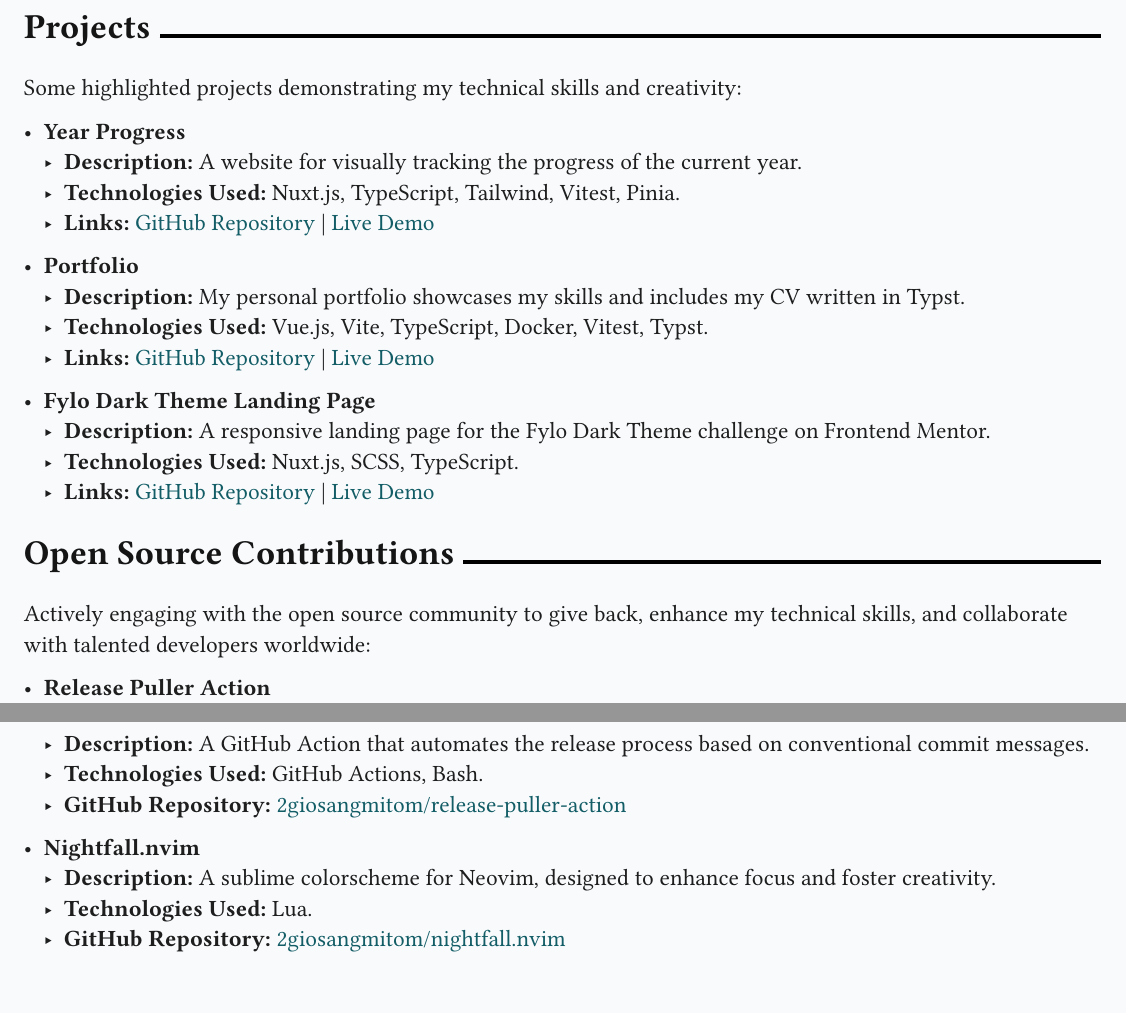
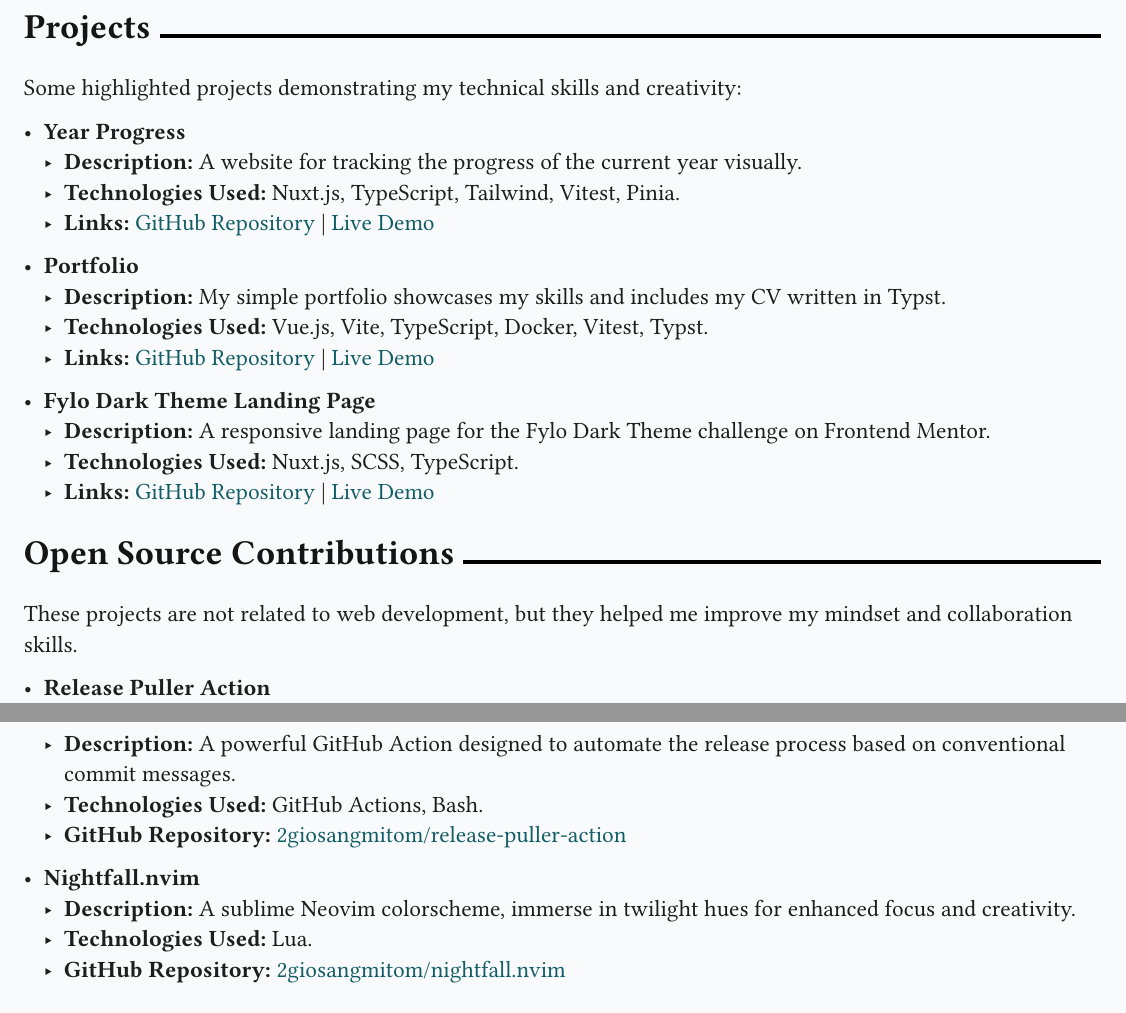
Before and after one commit to 2giosangmitom/2giosangmitom.github.io, a Typst document (src/assets/cv/cv.typ): two parts of pages 1 and 2 of 2, joined at a grey line, cut so that both start at the same text. Compiled offline with Typst 0.15; a missing font is replaced by an installed copy or a similar font.

Commit message:
feat(cv): update cv content

```diff
--- a/src/assets/cv/cv.typ
+++ b/src/assets/cv/cv.typ
@@ -71,14 +71,14 @@
 Some highlighted projects demonstrating my technical skills and creativity:
 
 - *Year Progress*
-  - *Description:* A website for visually tracking the progress of the current year.
+  - *Description:* A website for tracking the progress of the current year visually.
   - *Technologies Used:* Nuxt.js, TypeScript, Tailwind, Vitest, Pinia.
   - *Links:* #projectLinks(
       "https://github.com/2giosangmitom/year-progress", "https://year-progress-kappa.vercel.app/",
     )
 
 - *Portfolio*
-  - *Description:* My personal portfolio showcases my skills and includes my CV
+  - *Description:* My simple portfolio showcases my skills and includes my CV
     written in Typst.
   - *Technologies Used:* Vue.js, Vite, TypeScript, Docker, Vitest, Typst.
   - *Links:* #projectLinks(
@@ -95,20 +95,20 @@
 
 = Open Source Contributions
 
-Actively engaging with the open source community to give back, enhance my
-technical skills, and collaborate with talented developers worldwide:
+These projects are not related to web development, but they helped me improve my
+mindset and collaboration skills.
 
 - *Release Puller Action*
-  - *Description:* A GitHub Action that automates the release process based on
-    conventional commit messages.
+  - *Description:* A powerful GitHub Action designed to automate the release process
+    based on conventional commit messages.
   - *Technologies Used:* GitHub Actions, Bash.
   - *GitHub Repository:* #link(
       "https://github.com/2giosangmitom/release-puller-action",
     )[#text(rgb("#135D66"))[2giosangmitom/release-puller-action]]
 
 - *Nightfall.nvim*
-  - *Description:* A sublime colorscheme for Neovim, designed to enhance focus and
-    foster creativity.
+  - *Description:* A sublime Neovim colorscheme, immerse in twilight hues for
+    enhanced focus and creativity.
   - *Technologies Used:* Lua.
   - *GitHub Repository:* #link(
       "https://github.com/2giosangmitom/nightfall.nvim",
```
Also changed, not shown: 1 other file.
